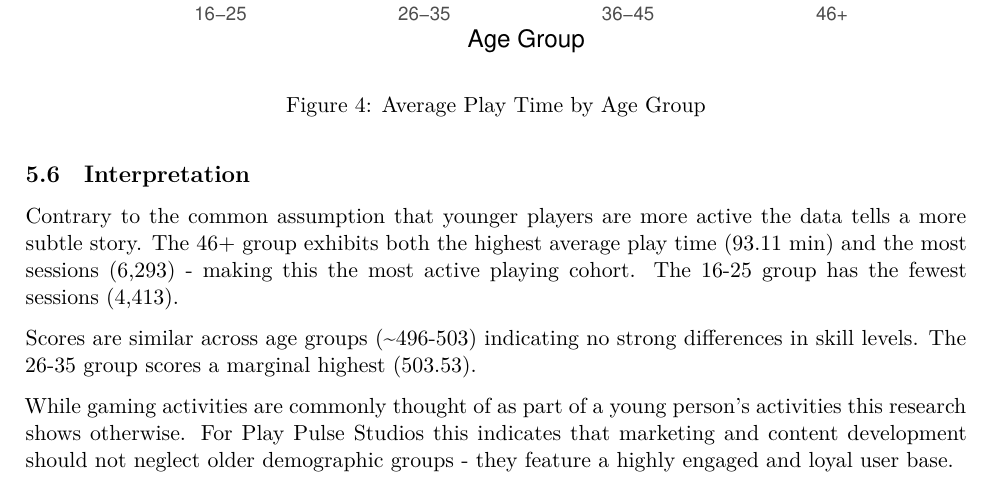
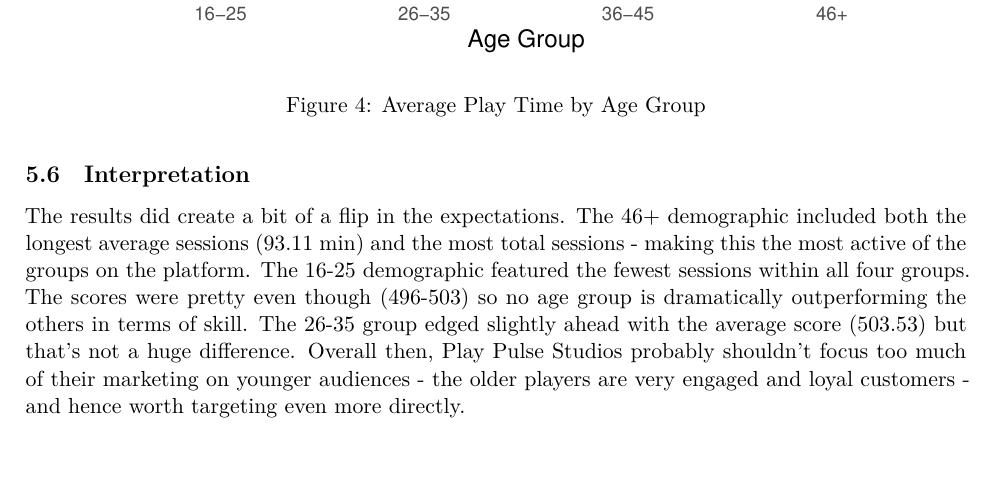
Before and after one commit to RRRRRR12345bigd/assignment-1, an R Markdown document (assignment.Rmd): part of page 16 of 17, cut so that both start at the same text, the shorter picture padded with empty space. Rendered offline with R 4.5, knitr and Pandoc, then LaTeX, with nearby package versions.

Commit message:
Updated interpretation

```diff
--- a/assignment.Rmd
+++ b/assignment.Rmd
@@ -414,12 +414,7 @@ ggplot(task4_summary,
 
 ## Interpretation
 
-Contrary to the common assumption that younger players are more active the data tells a more subtle story. The 46+ group exhibits both the highest average play time (93.11 min) and the most sessions (6,293) - making this the most active playing cohort. The 16-25 group has the fewest sessions (4,413).
-
-Scores are similar across age groups (\~496-503) indicating no strong differences in skill levels. The 26-35 group scores a marginal highest (503.53).
-
-While gaming activities are commonly thought of as part of a young person’s activities this research shows otherwise. For Play Pulse Studios this indicates that marketing and content development should not neglect older demographic groups - they feature a highly engaged and loyal user base.
-
+The results did create a bit of a flip in the expectations. The 46+ demographic included both the longest average sessions (93.11 min) and the most total sessions - making this the most active of the groups on the platform. The 16-25 demographic featured the fewest sessions within all four groups. The scores were pretty even though (496-503) so no age group is dramatically outperforming the others in terms of skill. The 26-35 group edged slightly ahead with the average score (503.53) but that’s not a huge difference. Overall then, Play Pulse Studios probably shouldn’t focus too much of their marketing on younger audiences - the older players are very engaged and loyal customers - and hence worth targeting even more directly.
 \newpage
 
 # Summary
```
